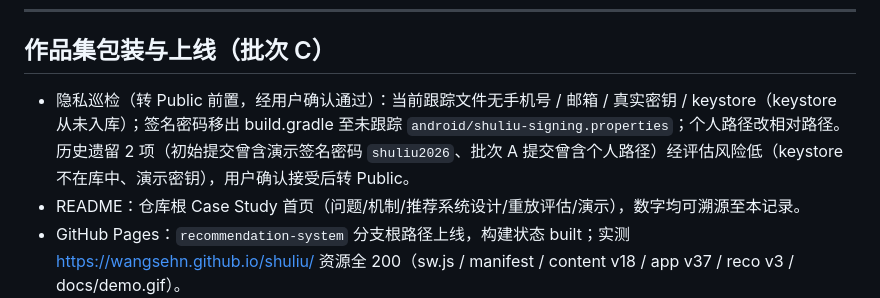
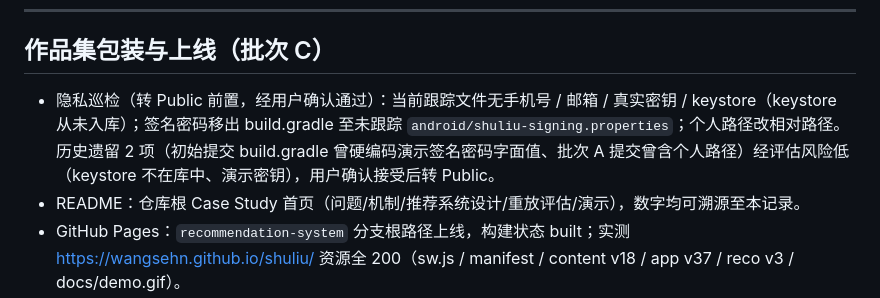
Before and after one commit to wangsehn/shuliu, a Markdown page: 验收记录.md, the part around the change. Drawn GitHub-style.

Commit message:
批次C: 验收记录脱敏（不复述历史密码字面值）

```diff
--- a/验收记录.md
+++ b/验收记录.md
@@ -196,7 +196,7 @@
 
 ## 作品集包装与上线（批次 C）
 
-- 隐私巡检（转 Public 前置，经用户确认通过）：当前跟踪文件无手机号 / 邮箱 / 真实密钥 / keystore（keystore 从未入库）；签名密码移出 build.gradle 至未跟踪 `android/shuliu-signing.properties`；个人路径改相对路径。历史遗留 2 项（初始提交曾含演示签名密码 `shuliu2026`、批次 A 提交曾含个人路径）经评估风险低（keystore 不在库中、演示密钥），用户确认接受后转 Public。
+- 隐私巡检（转 Public 前置，经用户确认通过）：当前跟踪文件无手机号 / 邮箱 / 真实密钥 / keystore（keystore 从未入库）；签名密码移出 build.gradle 至未跟踪 `android/shuliu-signing.properties`；个人路径改相对路径。历史遗留 2 项（初始提交 build.gradle 曾硬编码演示签名密码字面值、批次 A 提交曾含个人路径）经评估风险低（keystore 不在库中、演示密钥），用户确认接受后转 Public。
 - README：仓库根 Case Study 首页（问题/机制/推荐系统设计/重放评估/演示），数字均可溯源至本记录。
 - GitHub Pages：`recommendation-system` 分支根路径上线，构建状态 built；实测 https://wangsehn.github.io/shuliu/ 资源全 200（sw.js / manifest / content v18 / app v37 / reco v3 / docs/demo.gif）。
 - 线上浏览器实测（headless Edge）：Service Worker active、6 兴趣 chips 渲染、选 3 兴趣→开始看书流→feed 出卡、localStorage interests+feed 落账、零控制台错误。
```
